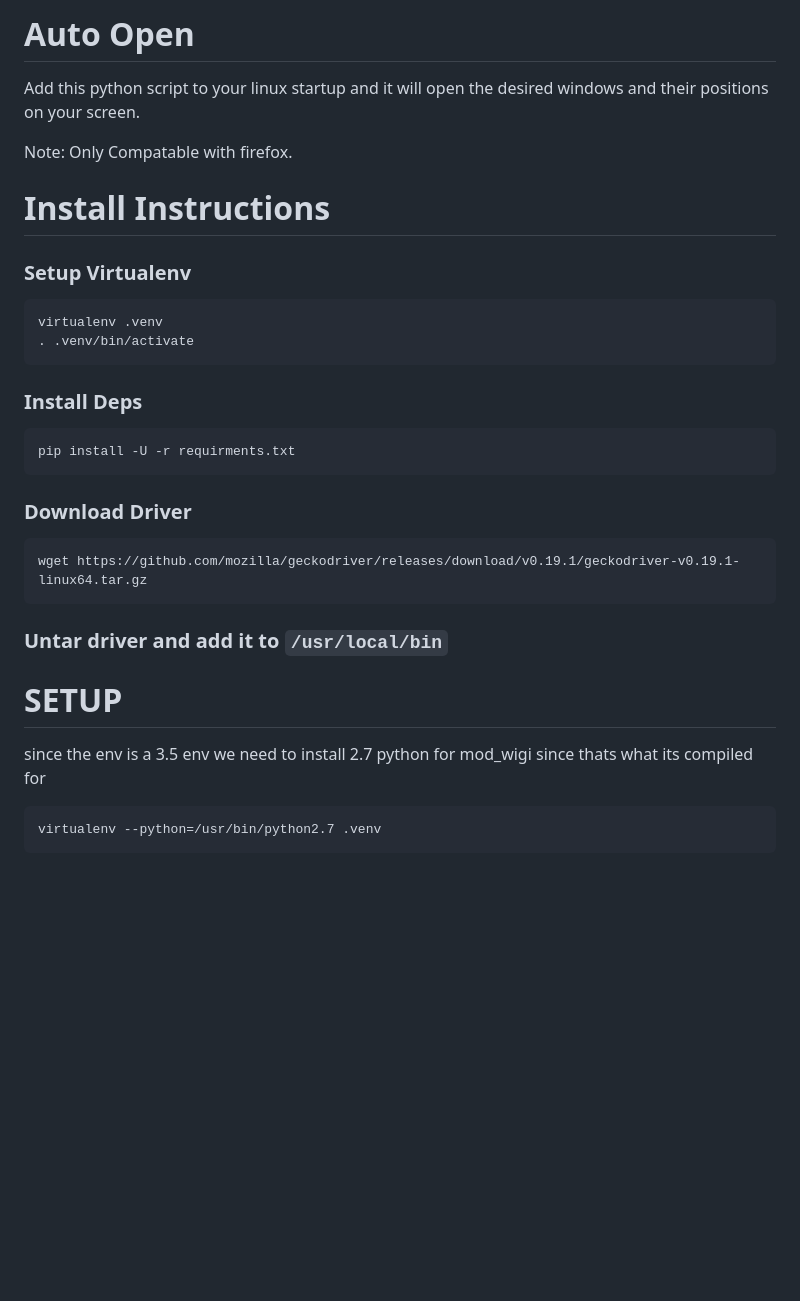
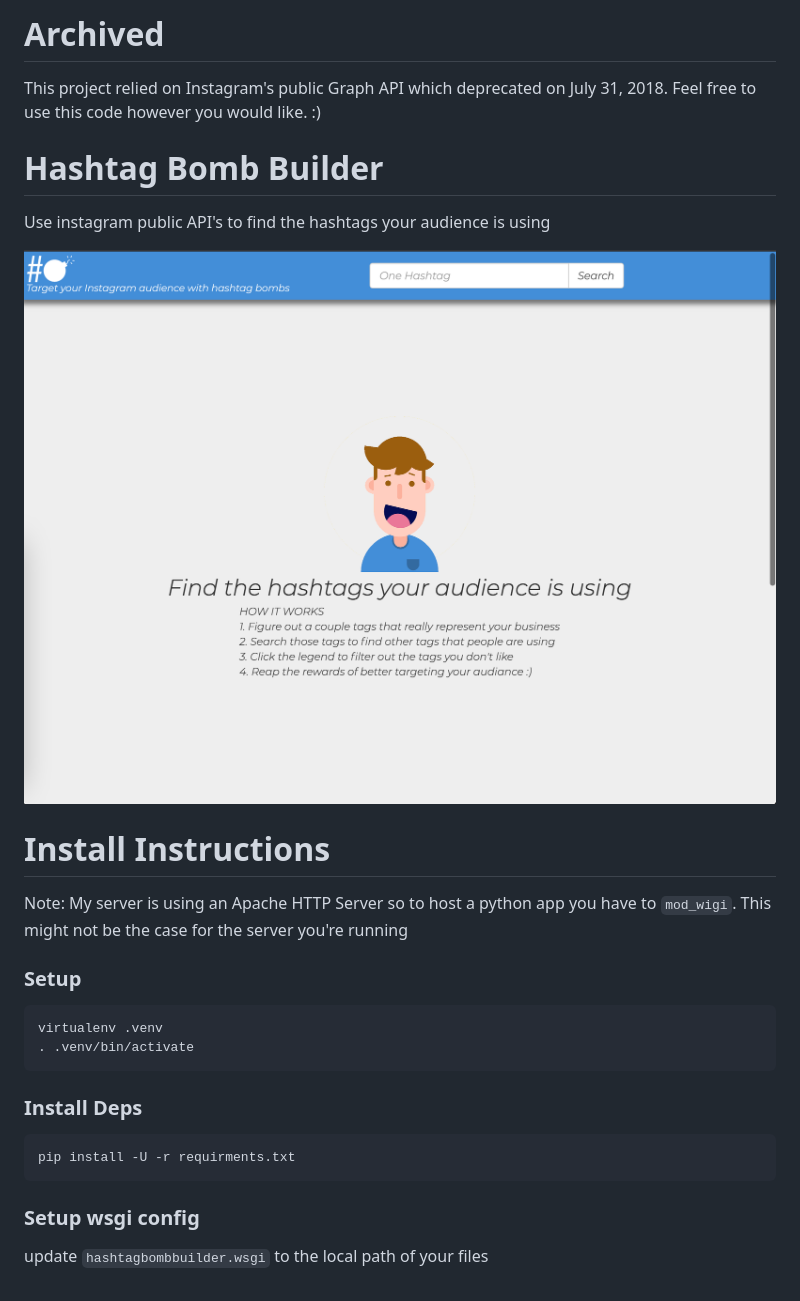
Before and after one commit to cocoztho000/hashtag-bomb-builder, a Markdown page: Readme.md, the part around the change. Drawn GitHub-style; pictures changed too: docs/images/index.png (added); blank space fills up the shorter version.

Commit message:
archive project

````diff
--- a/Readme.md
+++ b/Readme.md
@@ -1,13 +1,18 @@
-# Auto Open
+# Archived
 
-Add this python script to your linux startup and it will open the desired windows and
-their positions on your screen.
+This project relied on Instagram's public Graph API which deprecated on July 31, 2018.  Feel free to use this code however you would like. :)
 
-Note: Only Compatable with firefox.
+# Hashtag Bomb Builder
+
+Use instagram public API's to find the hashtags your audience is using
+
+![home](docs/images/index.png "Home")
 
 # Install Instructions
 
-### Setup Virtualenv
+Note: My server is using an Apache HTTP Server so to host a python app you have to `mod_wigi`. This might not be the case for the server you're running
+
+### Setup
 ```
 virtualenv .venv
 . .venv/bin/activate
@@ -18,17 +23,12 @@ virtualenv .venv
 pip install -U -r requirments.txt
 ```
 
+### Setup wsgi config
+update `hashtagbombbuilder.wsgi` to the local path of your files
+<!--
 ### Download Driver
 ```
 wget https://github.com/mozilla/geckodriver/releases/download/v0.19.1/geckodriver-v0.19.1-linux64.tar.gz
-```
+``` -->
 
-### Untar driver and add it to `/usr/local/bin`
-
-# SETUP
-
-since the env is a 3.5 env we need to install 2.7 python for mod_wigi since thats
-what its compiled for
-```
-virtualenv --python=/usr/bin/python2.7 .venv
-```
+<!-- ### Untar driver and add it to `/usr/local/bin` -->
````
Also changed, not shown: tag_count/Readme.md (added, +3 -0 lines), 1 other file.
